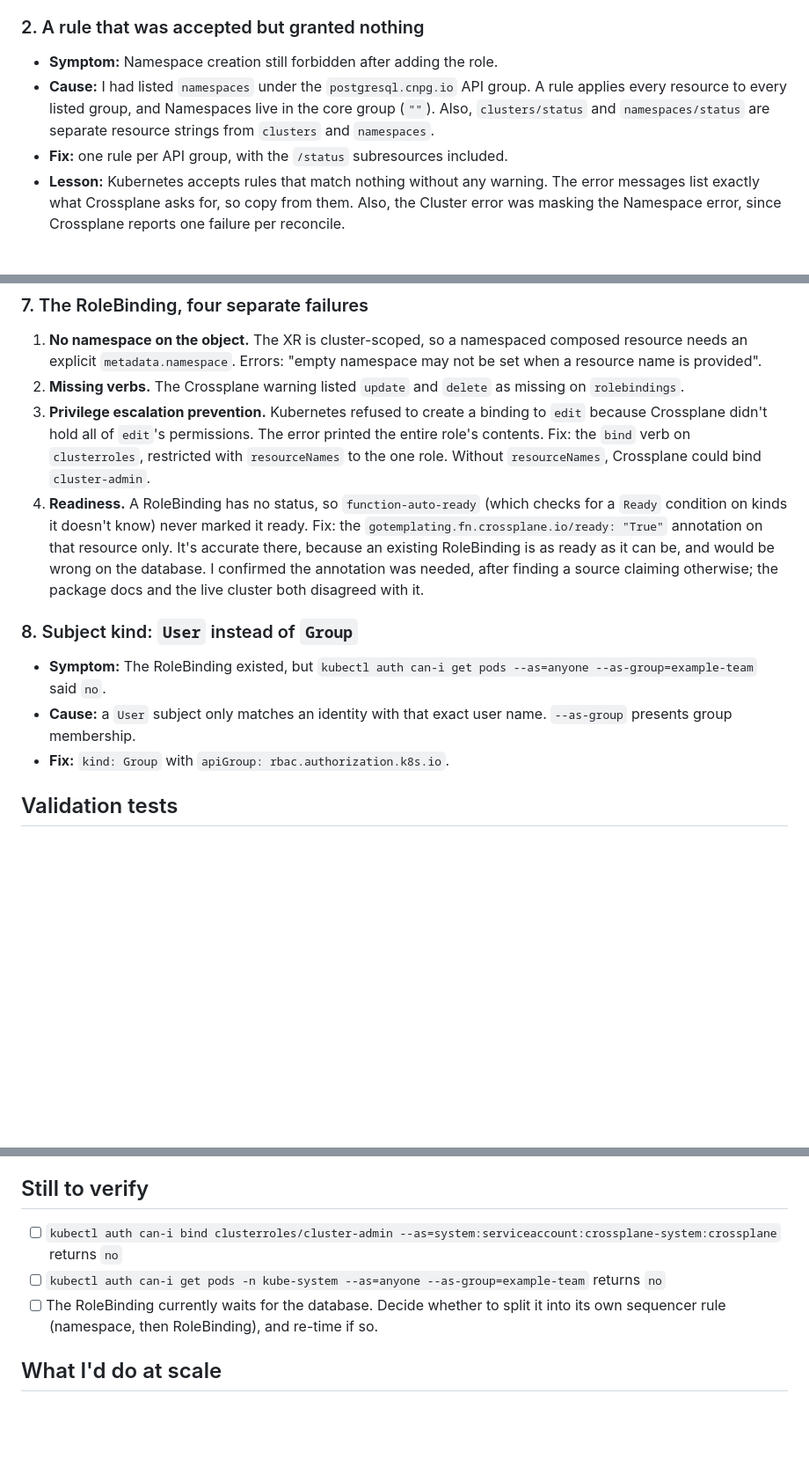
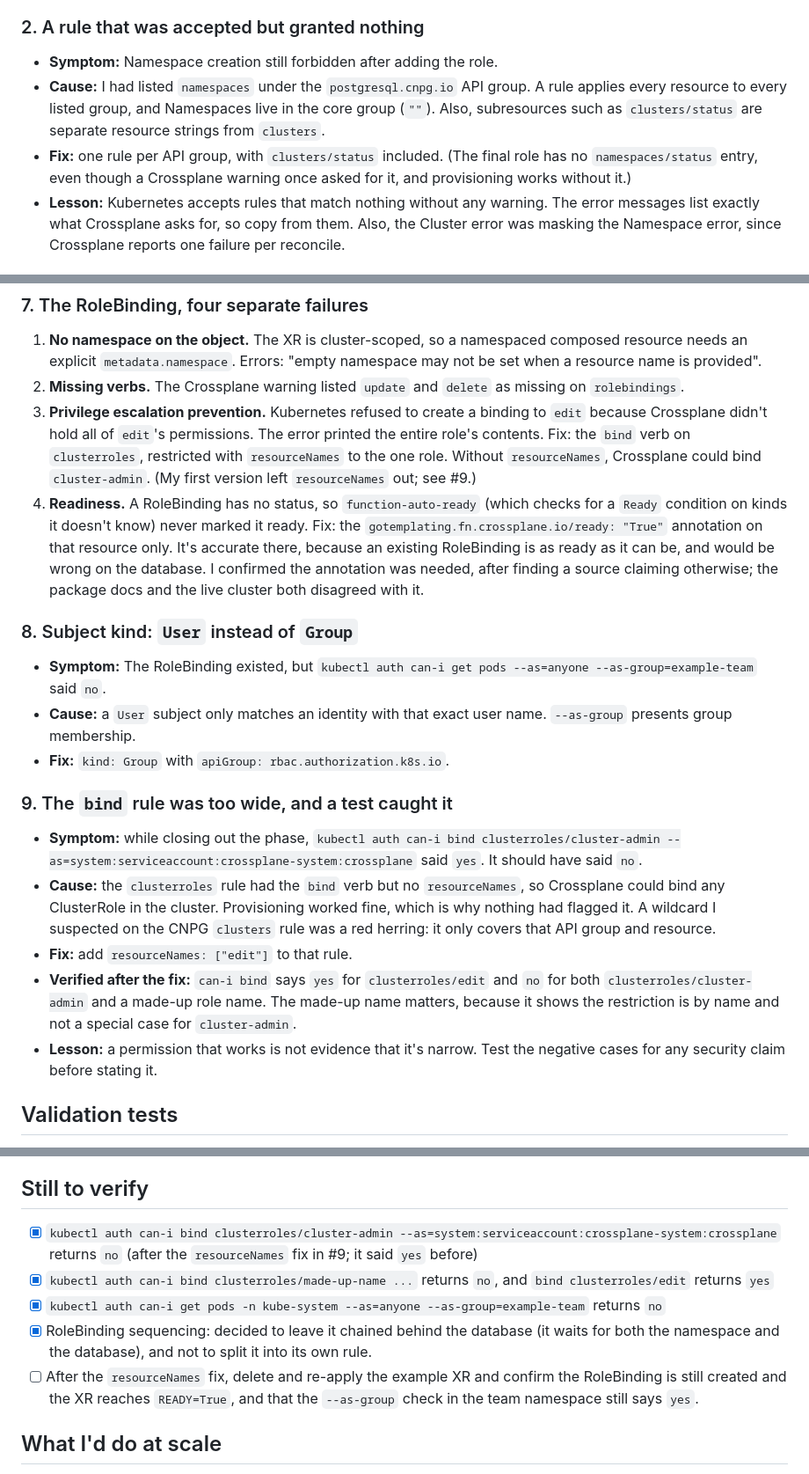
Before and after one commit to rcarlson-devops/self-service-idp, a Markdown page: docs/progress-notes/phase-2.md, 3 parts joined by grey strips. Shown at 88% size. Drawn GitHub-style; blank space fills up the shorter version.

Commit message:
Updating phase 2 doc

```diff
--- a/docs/progress-notes/phase-2.md
+++ b/docs/progress-notes/phase-2.md
@@ -55,8 +55,8 @@ Each problem is written as symptom, cause, and how it was found or fixed. These
 
 ### 2. A rule that was accepted but granted nothing
 - **Symptom:** Namespace creation still forbidden after adding the role.
-- **Cause:** I had listed `namespaces` under the `postgresql.cnpg.io` API group. A rule applies every resource to every listed group, and Namespaces live in the core group (`""`). Also, `clusters/status` and `namespaces/status` are separate resource strings from `clusters` and `namespaces`.
-- **Fix:** one rule per API group, with the `/status` subresources included.
+- **Cause:** I had listed `namespaces` under the `postgresql.cnpg.io` API group. A rule applies every resource to every listed group, and Namespaces live in the core group (`""`). Also, subresources such as `clusters/status` are separate resource strings from `clusters`.
+- **Fix:** one rule per API group, with `clusters/status` included. (The final role has no `namespaces/status` entry, even though a Crossplane warning once asked for it, and provisioning works without it.)
 - **Lesson:** Kubernetes accepts rules that match nothing without any warning. The error messages list exactly what Crossplane asks for, so copy from them. Also, the Cluster error was masking the Namespace error, since Crossplane reports one failure per reconcile.
 
 ### 3. Events can be stale
@@ -83,13 +83,20 @@ Each problem is written as symptom, cause, and how it was found or fixed. These
 ### 7. The RoleBinding, four separate failures
 1. **No namespace on the object.** The XR is cluster-scoped, so a namespaced composed resource needs an explicit `metadata.namespace`. Errors: "empty namespace may not be set when a resource name is provided".
 2. **Missing verbs.** The Crossplane warning listed `update` and `delete` as missing on `rolebindings`.
-3. **Privilege escalation prevention.** Kubernetes refused to create a binding to `edit` because Crossplane didn't hold all of `edit`'s permissions. The error printed the entire role's contents. Fix: the `bind` verb on `clusterroles`, restricted with `resourceNames` to the one role. Without `resourceNames`, Crossplane could bind `cluster-admin`.
+3. **Privilege escalation prevention.** Kubernetes refused to create a binding to `edit` because Crossplane didn't hold all of `edit`'s permissions. The error printed the entire role's contents. Fix: the `bind` verb on `clusterroles`, restricted with `resourceNames` to the one role. Without `resourceNames`, Crossplane could bind `cluster-admin`. (My first version left `resourceNames` out; see #9.)
 4. **Readiness.** A RoleBinding has no status, so `function-auto-ready` (which checks for a `Ready` condition on kinds it doesn't know) never marked it ready. Fix: the `gotemplating.fn.crossplane.io/ready: "True"` annotation on that resource only. It's accurate there, because an existing RoleBinding is as ready as it can be, and would be wrong on the database. I confirmed the annotation was needed, after finding a source claiming otherwise; the package docs and the live cluster both disagreed with it.
 
 ### 8. Subject kind: `User` instead of `Group`
 - **Symptom:** The RoleBinding existed, but `kubectl auth can-i get pods --as=anyone --as-group=example-team` said `no`.
 - **Cause:** a `User` subject only matches an identity with that exact user name. `--as-group` presents group membership.
 - **Fix:** `kind: Group` with `apiGroup: rbac.authorization.k8s.io`.
+
+### 9. The `bind` rule was too wide, and a test caught it
+- **Symptom:** while closing out the phase, `kubectl auth can-i bind clusterroles/cluster-admin --as=system:serviceaccount:crossplane-system:crossplane` said `yes`. It should have said `no`.
+- **Cause:** the `clusterroles` rule had the `bind` verb but no `resourceNames`, so Crossplane could bind any ClusterRole in the cluster. Provisioning worked fine, which is why nothing had flagged it. A wildcard I suspected on the CNPG `clusters` rule was a red herring: it only covers that API group and resource.
+- **Fix:** add `resourceNames: ["edit"]` to that rule.
+- **Verified after the fix:** `can-i bind` says `yes` for `clusterroles/edit` and `no` for both `clusterroles/cluster-admin` and a made-up role name. The made-up name matters, because it shows the restriction is by name and not a special case for `cluster-admin`.
+- **Lesson:** a permission that works is not evidence that it's narrow. Test the negative cases for any security claim before stating it.
 
 ## Validation tests
 
@@ -101,9 +108,11 @@ I deleted the cluster and ran `bootstrap.sh`. The cluster came up with every App
 
 ## Still to verify
 
-- [ ] `kubectl auth can-i bind clusterroles/cluster-admin --as=system:serviceaccount:crossplane-system:crossplane` returns `no`
-- [ ] `kubectl auth can-i get pods -n kube-system --as=anyone --as-group=example-team` returns `no`
-- [ ] The RoleBinding currently waits for the database. Decide whether to split it into its own sequencer rule (namespace, then RoleBinding), and re-time if so.
+- [x] `kubectl auth can-i bind clusterroles/cluster-admin --as=system:serviceaccount:crossplane-system:crossplane` returns `no` (after the `resourceNames` fix in #9; it said `yes` before)
+- [x] `kubectl auth can-i bind clusterroles/made-up-name ...` returns `no`, and `bind clusterroles/edit` returns `yes`
+- [x] `kubectl auth can-i get pods -n kube-system --as=anyone --as-group=example-team` returns `no`
+- [x] RoleBinding sequencing: decided to leave it chained behind the database (it waits for both the namespace and the database), and not to split it into its own rule.
+- [ ] After the `resourceNames` fix, delete and re-apply the example XR and confirm the RoleBinding is still created and the XR reaches `READY=True`, and that the `--as-group` check in the team namespace still says `yes`.
 
 ## What I'd do at scale
 
```
